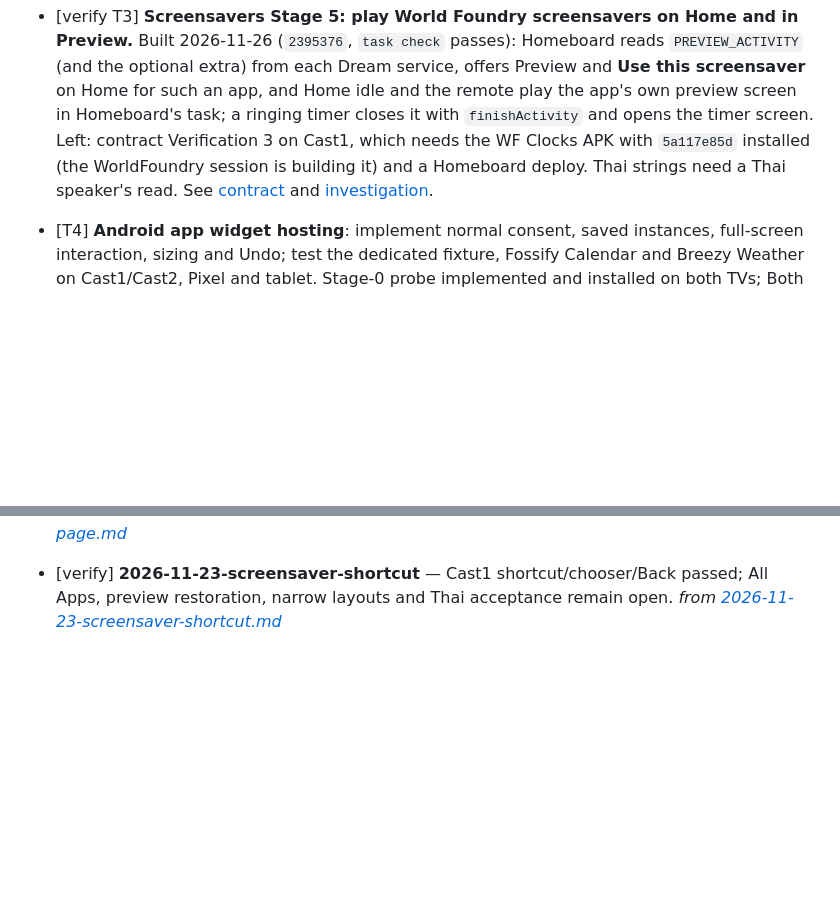
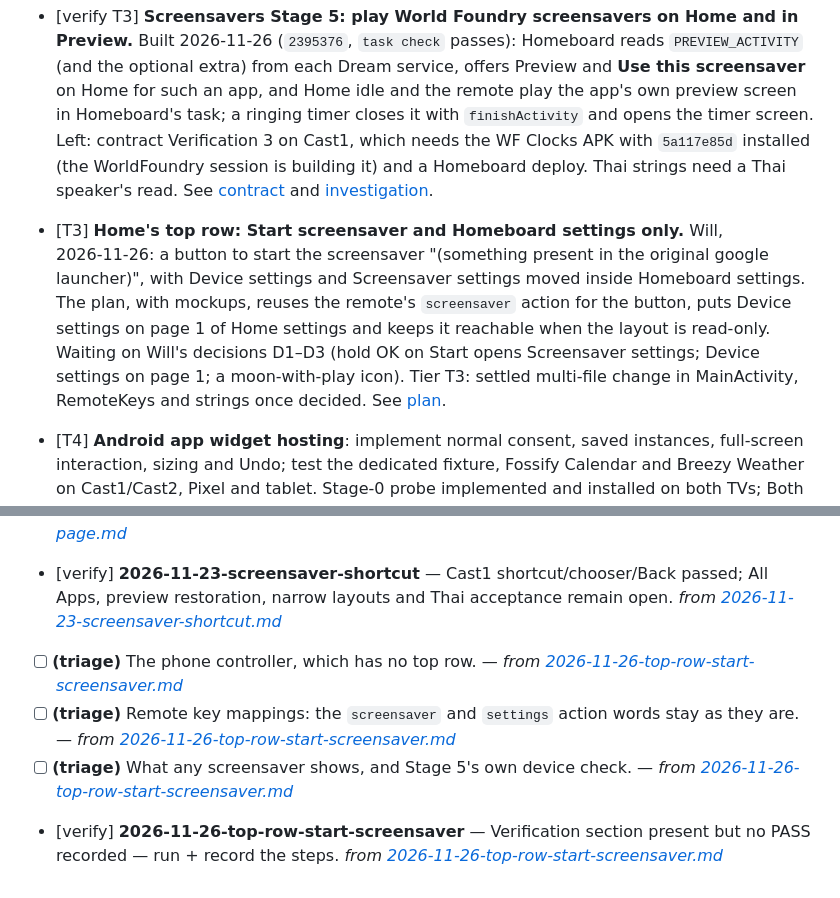
Before and after one commit to wbniv/homeboard-tv, a Markdown page: TODO.md, 2 parts joined by grey strips. Rendered like a GitHub page; blank space fills up the shorter version.

```diff
--- a/TODO.md
+++ b/TODO.md
@@ -32,6 +32,7 @@ Repository consolidation is complete. Archived worktree drafts are described in
 - [T4] **Native 4K dashboard**: actual 3840 × 2160 dashboard proof and native overlays implemented; Cast2 Rain/Back/Restore/All Apps/Clock and Cast1 1080p control passed. Dashboard scale with 100%/75%/50%, live Home preview, Save/Cancel and layout Undo is implemented for roughly four times the widget workspace at 50%; 0.1.162 is installed on Cast1, Cast2 and Pixel, with tablet jobs queued; 26 November native preview/Cancel/Save/Undo and Rain/Calendar/Air/Favorites Back/Restore passed at 50%. Phone browser UI, Android editor protocol and an ordinary-app provider control passed at 16×8; native provider fixture hosting also passed that evening, including move/resize, Back/Restore and same-binding Remove/Undo. External phone transport and broader provider/readability/accessibility checks remain open. [Scale follow-up](docs/testing/2026-11-26-dashboard-scale-acceptance.md). Finish performance attribution, pixel delivery, remaining widget/provider/editor/accessibility checks, then automatic selection, recovery and bounded asset-resolution changes before enabling native rendering in the normal launcher. [Plan](docs/plans/2026-11-23-native-4k-dashboard.md) · [verification](docs/testing/2026-11-25-native-4k-dashboard.md).
 
 - [verify T3] **Screensavers Stage 5: play World Foundry screensavers on Home and in Preview.** Built 2026‑11‑26 (`2395376`, `task check` passes): Homeboard reads `PREVIEW_ACTIVITY` (and the optional extra) from each Dream service, offers Preview and **Use this screensaver** on Home for such an app, and Home idle and the remote play the app's own preview screen in Homeboard's task; a ringing timer closes it with `finishActivity` and opens the timer screen. Left: contract Verification 3 on Cast1, which needs the WF Clocks APK with `5a117e85d` installed (the WorldFoundry session is building it) and a Homeboard deploy. Thai strings need a Thai speaker's read. See [contract](docs/plans/2026-11-26-screensaver-companion-contract.md) and [investigation](docs/investigations/2026-11-26-screensaver-integration.md).
+- [T3] **Home's top row: Start screensaver and Homeboard settings only.** Will, 2026‑11‑26: a button to start the screensaver "(something present in the original google launcher)", with Device settings and Screensaver settings moved inside Homeboard settings. The plan, with mockups, reuses the remote's `screensaver` action for the button, puts Device settings on page 1 of Home settings and keeps it reachable when the layout is read-only. Waiting on Will's decisions D1–D3 (hold OK on Start opens Screensaver settings; Device settings on page 1; a moon-with-play icon). Tier T3: settled multi-file change in MainActivity, RemoteKeys and strings once decided. See [plan](docs/plans/2026-11-26-top-row-start-screensaver.md).
 - [T4] **Android app widget hosting**: implement normal consent, saved instances, full-screen interaction, sizing and Undo; test the dedicated fixture, Fossify Calendar and Breezy Weather on Cast1/Cast2, Pixel and tablet. Stage-0 probe implemented and installed on both TVs; Both TVs lack normal binding consent, but the authorized developer-grant experiment proved separate-app binding/rendering on Cast1 and Cast2 with restored permissions and zero test IDs. Pixel census passed; tablet remains unverified. Product host and explicit one-time setup implemented; 0.1.95 also keeps setup/review explanations visible. Cast2 native fixture acceptance passes, including expansion/Restore/Back and phone Remove/Undo with the same binding. Both TVs have the identical 0.1.95 APK installed; Cast1 Add/expansion and Cast2 fixture/real-provider placeholder checks passed. Broader provider/mobile configuration and resource/24-hour checks remain open. [Plan](docs/plans/2026-11-19-android-app-widgets.md).
 
 - [T4] **Opt-in ads that pay the user (Homeboard Rewards)**: the only kind of advertising Homeboard may carry. Will, 2026‑11‑19: "add TODO for ads which pay user. i don't otherwise want to have ads". The plan is written: commission share first, then GrabRewards, with sponsored offers last behind gates; PromptPay payouts with no wallet; off by default; and a `nocommerce` build. It is waiting on Will's seven decisions and on gate 0 (affiliate terms) and gate 1 (counsel) before any code. Tier T4: the payout, policy and legal risks make a wrong turn expensive. See [plan](docs/plans/2026-11-19-ads-that-pay-the-user.md) and [investigation](docs/investigations/2026-11-19-widget-monetization.md#ads-that-pay-the-user).
@@ -122,4 +123,8 @@ _Auto-added from plan "Out of scope"/"Deferred" sections at commit time. Triage
 - [ ] **(triage)** **The indicator in the inherited settings screens** (`LauncherSettingsActivity`, `HomeSettingsActivity`) and in keyboard editor dialogs. — _from [2026-11-20-timers-on-every-page.md](docs/plans/2026-11-20-timers-on-every-page.md)_  <!-- fp:1c696fbc8394da85 -->
 - [ ] **(triage)** **A one-time notice after a TV restart** that names interrupted timers and missed alarms, if Decision 3 keeps them out of the indicator. — _from [2026-11-20-timers-on-every-page.md](docs/plans/2026-11-20-timers-on-every-page.md)_  <!-- fp:52e7560756abe9c0 -->
 - [verify] **2026-11-23-screensaver-shortcut** — Cast1 shortcut/chooser/Back passed; All Apps, preview restoration, narrow layouts and Thai acceptance remain open. _from [2026-11-23-screensaver-shortcut.md](docs/plans/2026-11-23-screensaver-shortcut.md)_  <!-- fp:6cfc3a0c13f18fb3 -->
+- [ ] **(triage)** The phone controller, which has no top row. — _from [2026-11-26-top-row-start-screensaver.md](docs/plans/2026-11-26-top-row-start-screensaver.md)_  <!-- fp:687daafad1706042 -->
+- [ ] **(triage)** Remote key mappings: the `screensaver` and `settings` action words stay as they are. — _from [2026-11-26-top-row-start-screensaver.md](docs/plans/2026-11-26-top-row-start-screensaver.md)_  <!-- fp:ed3d9216b95fed1d -->
+- [ ] **(triage)** What any screensaver shows, and Stage 5's own device check. — _from [2026-11-26-top-row-start-screensaver.md](docs/plans/2026-11-26-top-row-start-screensaver.md)_  <!-- fp:e51345228a40b442 -->
+- [verify] **2026-11-26-top-row-start-screensaver** — Verification section present but no PASS recorded — run + record the steps. _from [2026-11-26-top-row-start-screensaver.md](docs/plans/2026-11-26-top-row-start-screensaver.md)_  <!-- fp:e3626da20cecfbb1 -->
 <!-- END auto-captured-deferrals -->
```
Also changed, not shown: docs/plans/2026-11-26-top-row-start-screensaver.md (added, +179 -0 lines), docs/plans/2026-11-26-top-row-start-screensaver/settings-menu.png (added), docs/plans/2026-11-26-top-row-start-screensaver/start-states.png (added), docs/plans/2026-11-26-top-row-start-screensaver/top-row-today.png (added), docs/plans/2026-11-26-top-row-start-screensaver/top-row.png (added), 4 other files.
